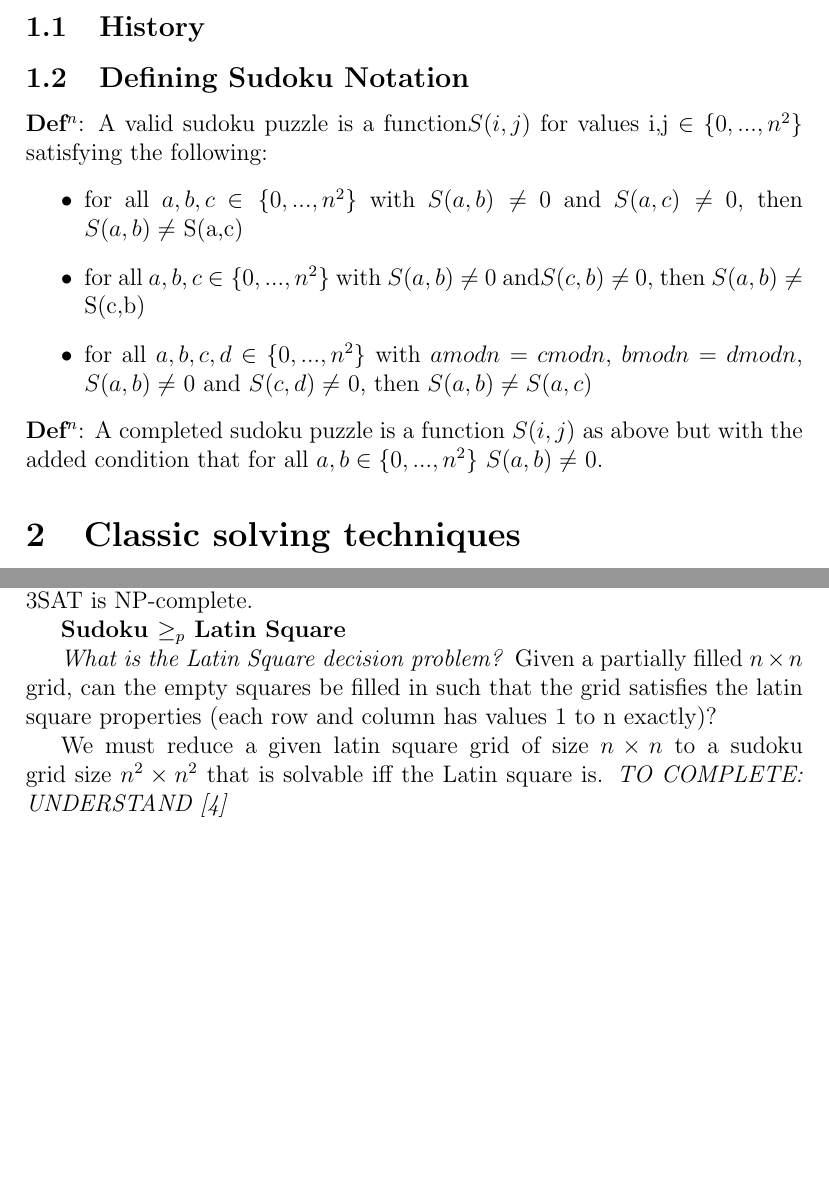
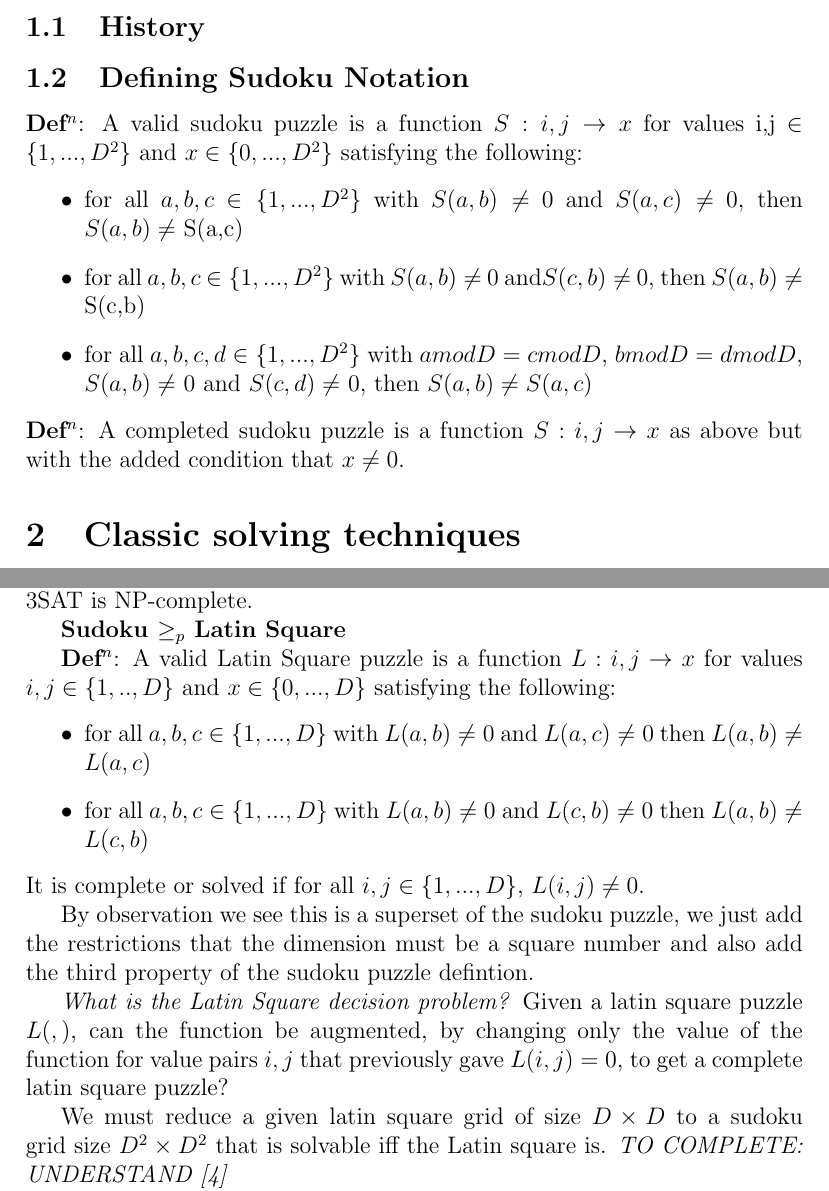
Before and after one commit to EveRoutledge/sudoku, a LaTeX document (WriteUp.tex): two parts of pages 1 and 4 of 9 before the commit and two parts of pages 1 and 4 of 10 after it, joined at a grey line, cut so that both start at the same text, the shorter picture padded with empty space. Compiled offline with pdfLaTeX.

Commit message:
presentation

```diff
--- a/WriteUp.tex
+++ b/WriteUp.tex
@@ -21,13 +21,13 @@
 
 	\subsection{Defining Sudoku Notation}
 
-	\textbf{Def$^n$}: A valid sudoku puzzle is a function$ S(i,j)$ for values i,j $\in \{0,...,n^2\}$ satisfying the following:
+	\textbf{Def$^n$}: A valid sudoku puzzle is a function $ S: i,j \rightarrow x$ for values i,j $\in \{1,...,D^2\}$ and $x \in \{0,...,D^2\}$ satisfying the following:
 \begin{itemize}
-	\item{for all $a,b,c$  $\in \{0,...,n^2\}$ with $S(a,b)\neq$ 0 and $S(a,c)\neq$ 0, then $ S(a,b)\neq$ S(a,c) }
-	\item{for all $a,b,c$  $\in \{0,...,n^2\}$ with $S(a,b)\neq$ 0 and$ S(c,b)\neq$ 0, then $S(a,b)\neq$ S(c,b) }
-	\item{for all $ a,b,c,d $ $\in \{0,...,n^2\}$ with $a mod n = c mod n$, $b mod n  =  d mod n$, $S(a,b)\neq$ 0 and $S(c,d) \neq$ 0, then $S(a,b)\neq S(a,c)$ }
+	\item{for all $a,b,c$  $\in \{1,...,D^2\}$ with $S(a,b)\neq$ 0 and $S(a,c)\neq$ 0, then $ S(a,b)\neq$ S(a,c) }
+	\item{for all $a,b,c$  $\in \{1,...,D^2\}$ with $S(a,b)\neq$ 0 and$ S(c,b)\neq$ 0, then $S(a,b)\neq$ S(c,b) }
+	\item{for all $ a,b,c,d $ $\in \{1,...,D^2\}$ with $a mod D = c mod D$, $b mod D  =  d mod D$, $S(a,b)\neq$ 0 and $S(c,d) \neq$ 0, then $S(a,b)\neq S(a,c)$ }
 \end{itemize}
-\textbf{Def$^n$}: A completed sudoku puzzle is a function $S(i,j)$ as above but with the added condition that for all $a,b \in \{0,...,n^2\}$ $S(a,b) \neq$ 0.
+\textbf{Def$^n$}: A completed sudoku puzzle is a function $ S: i,j \rightarrow x$ as above but with the added condition that $x \neq 0$.
 
 % ~~~~~~~~~~~~~~~~~~~~~~~~~~~~~~~~~~~~~~~~~~~~~~~~~~~~~~~~~~~~~~~~~~~~~~~~~~~~~~~~~~~~~~~~~~~~ %
 \section{Classic solving techniques}
@@ -117,9 +117,19 @@ Now we need a \textbf{reduction} from sudoku to a known NP-complete problem to p
 
 \textbf{Sudoku $\geq_p$ Latin Square}
 
-\textit{What is the Latin Square decision problem?} Given a partially filled $n \times n$ grid, can the empty squares be filled in such that the grid satisfies the latin square properties (each row and column has values 1 to n exactly)?
+\textbf{Def$^n$}: A valid Latin Square puzzle is a function $L:i,j \rightarrow x$ for values $i,j \in \{1,..,D\} $ and $x \in \{0,...,D\}$ satisfying the following:
+\begin{itemize}
+\item{for all $a,b,c \in \{1,...,D\}$ with $L(a,b) \neq 0 $ and $L(a,c) \neq 0$ then $L(a,b) \neq L(a,c)$}
+\item{for all $a,b,c \in \{1,...,D\}$ with $L(a,b) \neq 0 $ and $L(c,b) \neq 0$ then $L(a,b) \neq L(c,b)$}
+\end{itemize}
+It is complete or solved if for all $i,j \in \{1,...,D\}$, $L(i,j) \neq 0$.
 
-We must reduce a given latin square grid of size $n \times n$ to a sudoku grid size $n^2 \times n^2$ that is solvable iff the Latin square is. \textit{TO COMPLETE: UNDERSTAND \cite{Complexity}}
+By observation we see this is a superset of the sudoku puzzle, we just add the restrictions that the dimension must be a square number and also add the third property of the sudoku puzzle defintion.
+
+\textit{What is the Latin Square decision problem?} Given a latin square puzzle $L(,)$, can the function be augmented, by changing only the value of the function for value pairs $i,j$ that previously gave $L(i,j) =0$, to get a complete latin square puzzle?
+
+
+We must reduce a given latin square grid of size $D \times D$ to a sudoku grid size $D^2 \times D^2$ that is solvable iff the Latin square is. \textit{TO COMPLETE: UNDERSTAND \cite{Complexity}}
 
 \textbf{Latin Square $\geq_p$ Triangulated Tripartite}
 
```
Also changed, not shown: WriteUp.pdf, WriteUp.tex (2 more changed lines), 2 other files.
